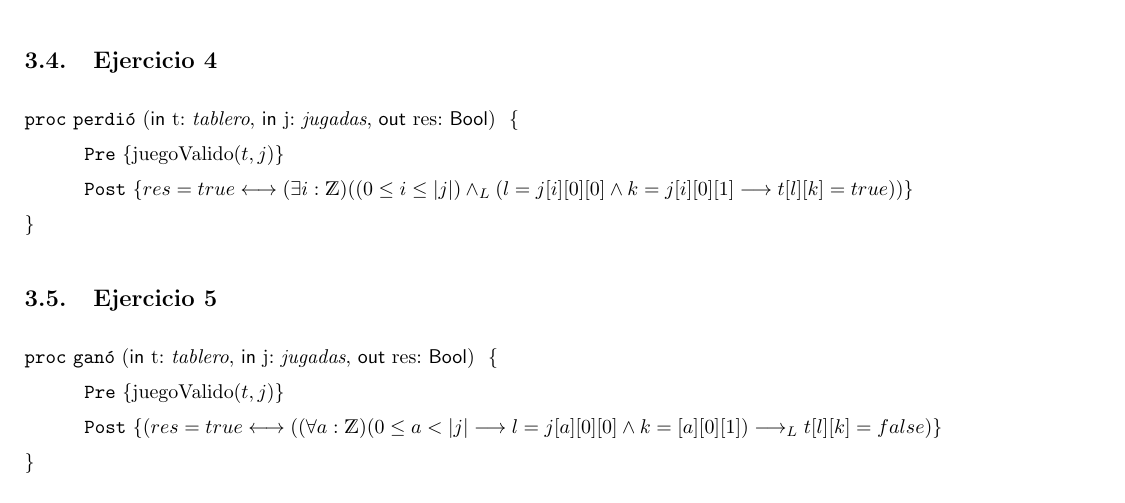
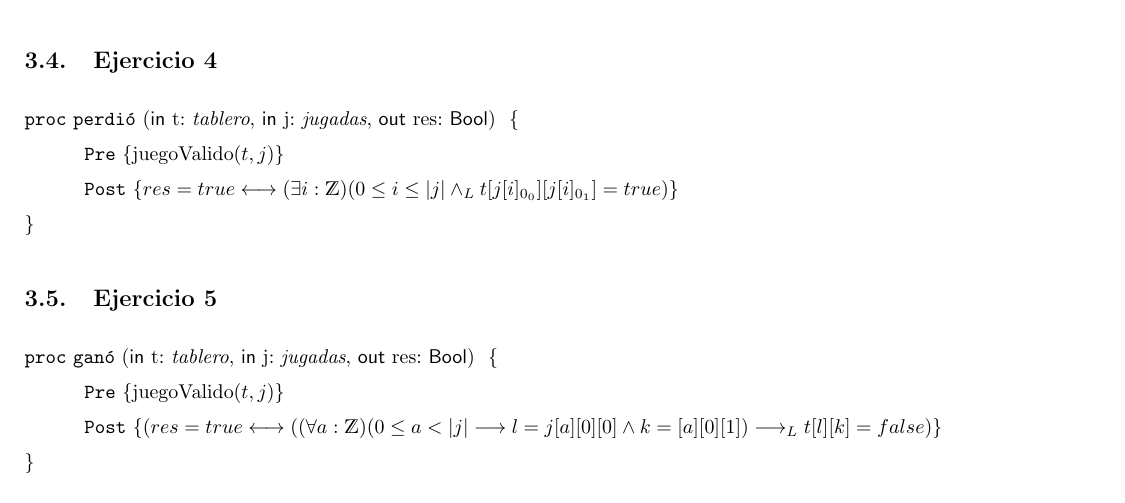
Before and after one commit to candemarin/tpe-algoritmos-1, a LaTeX document (solucion.tex): part of page 3 of 4, cut so that both start at the same text. Compiled offline with pdfLaTeX.

Commit message:
Reescribí el ej 4

```diff
--- a/solucion.tex
+++ b/solucion.tex
@@ -95,7 +95,7 @@
 \begin{proc}{perdió}{\In t: \tablero, \In j: \jugadas, \Out res: \bool}{}
 
 \pre{\text{juegoValido}(t,j)}
-\post{res = true \longleftrightarrow (\exists i : \ent)((0 \leq i \leq |j|) \yLuego (l = j[i][0][0] \land k = j[i][0][1] \implica t[l][k] = true ))}
+\post{res = true \longleftrightarrow (\exists i : \ent)(0 \leq i \leq |j| \yLuego t[j[i]_{0_0}][j[i]_{0_1}] = true)}
 
 \end{proc}
 
```
